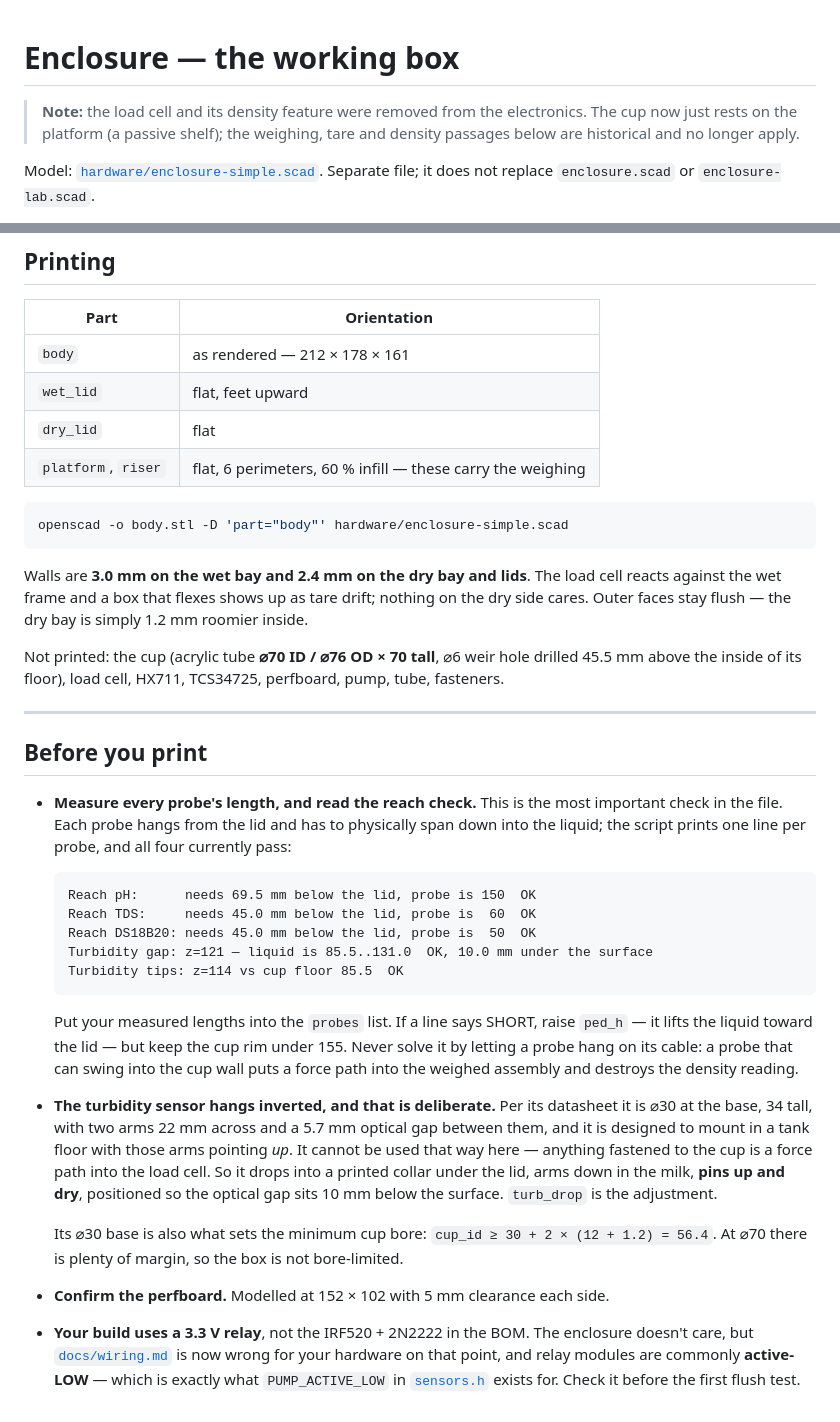
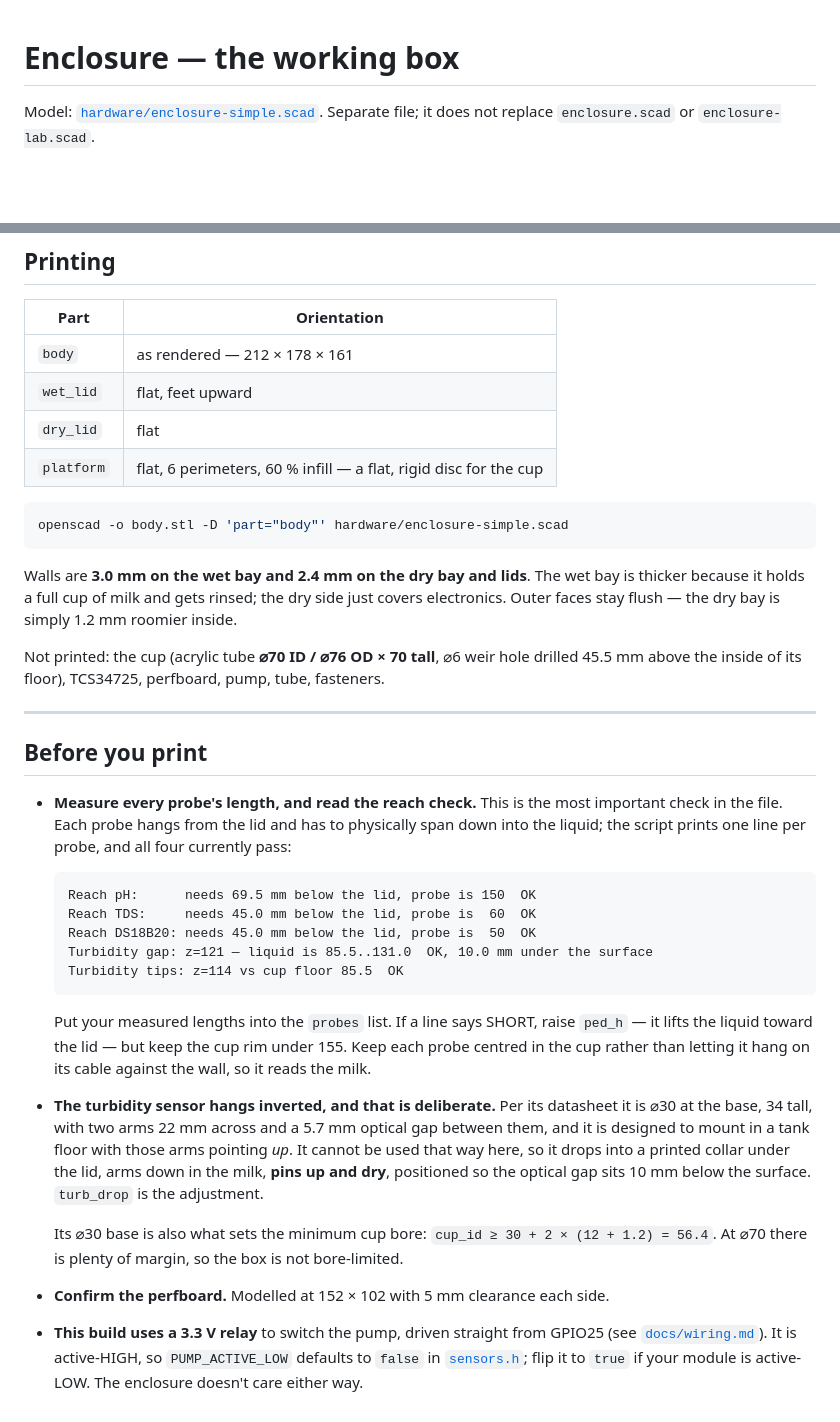
Before and after one commit to nikk-0712/aquamilk-detect, a Markdown page: docs/enclosure-simple.md, 2 parts joined by grey strips. GitHub-like rendering; blank space fills up the shorter version.

````diff
--- a/docs/enclosure-simple.md
+++ b/docs/enclosure-simple.md
@@ -1,8 +1,4 @@
 # Enclosure — the working box
-
-> **Note:** the load cell and its density feature were removed from the electronics. The
-> cup now just rests on the platform (a passive shelf); the weighing, tare and density
-> passages below are historical and no longer apply.
 
 Model: [`hardware/enclosure-simple.scad`](../hardware/enclosure-simple.scad). Separate file;
 it does not replace `enclosure.scad` or `enclosure-lab.scad`.
@@ -158,18 +148,18 @@ enough, and why the rinse actually cleans instead of diluting.
 | `body` | as rendered — 212 × 178 × 161 |
 | `wet_lid` | flat, feet upward |
 | `dry_lid` | flat |
-| `platform`, `riser` | flat, 6 perimeters, 60 % infill — these carry the weighing |
+| `platform` | flat, 6 perimeters, 60 % infill — a flat, rigid disc for the cup |
 
 ```bash
 openscad -o body.stl -D 'part="body"' hardware/enclosure-simple.scad
 ```
 
-Walls are **3.0 mm on the wet bay and 2.4 mm on the dry bay and lids**. The load cell reacts
-against the wet frame and a box that flexes shows up as tare drift; nothing on the dry side
-cares. Outer faces stay flush — the dry bay is simply 1.2 mm roomier inside.
+Walls are **3.0 mm on the wet bay and 2.4 mm on the dry bay and lids**. The wet bay is
+thicker because it holds a full cup of milk and gets rinsed; the dry side just covers
+electronics. Outer faces stay flush — the dry bay is simply 1.2 mm roomier inside.
 
 Not printed: the cup (acrylic tube **⌀70 ID / ⌀76 OD × 70 tall**, ⌀6 weir hole drilled 45.5 mm
-above the inside of its floor), load cell, HX711, TCS34725, perfboard, pump, tube, fasteners.
+above the inside of its floor), TCS34725, perfboard, pump, tube, fasteners.
 
 ---
 
@@ -188,22 +178,20 @@ above the inside of its floor), load cell, HX711, TCS34725, perfboard, pump, tub
   ```
 
   Put your measured lengths into the `probes` list. If a line says SHORT, raise `ped_h` — it
-  lifts the liquid toward the lid — but keep the cup rim under 155. Never solve it by letting
-  a probe hang on its cable: a probe that can swing into the cup wall puts a force path into
-  the weighed assembly and destroys the density reading.
+  lifts the liquid toward the lid — but keep the cup rim under 155. Keep each probe centred in
+  the cup rather than letting it hang on its cable against the wall, so it reads the milk.
 
 - **The turbidity sensor hangs inverted, and that is deliberate.** Per its datasheet it is
   ⌀30 at the base, 34 tall, with two arms 22 mm across and a 5.7 mm optical gap between them,
   and it is designed to mount in a tank floor with those arms pointing *up*. It cannot be used
-  that way here — anything fastened to the cup is a force path into the load cell. So it drops
-  into a printed collar under the lid, arms down in the milk, **pins up and dry**, positioned
-  so the optical gap sits 10 mm below the surface. `turb_drop` is the adjustment.
+  that way here, so it drops into a printed collar under the lid, arms down in the milk,
+  **pins up and dry**, positioned so the optical gap sits 10 mm below the surface. `turb_drop`
+  is the adjustment.
 
   Its ⌀30 base is also what sets the minimum cup bore: `cup_id ≥ 30 + 2 × (12 + 1.2) = 56.4`.
   At ⌀70 there is plenty of margin, so the box is not bore-limited.
 - **Confirm the perfboard.** Modelled at 152 × 102 with 5 mm clearance each side.
-- **Your build uses a 3.3 V relay**, not the IRF520 + 2N2222 in the BOM. The enclosure doesn't
-  care, but [`docs/wiring.md`](wiring.md) is now wrong for your hardware on that point, and
-  relay modules are commonly **active-LOW** — which is exactly what `PUMP_ACTIVE_LOW` in
-  [`sensors.h`](../libs/AquaMilkSensors/src/sensors.h) exists for. Check it before the first
-  flush test.
+- **This build uses a 3.3 V relay** to switch the pump, driven straight from GPIO25 (see
+  [`docs/wiring.md`](wiring.md)). It is active-HIGH, so `PUMP_ACTIVE_LOW` defaults to `false`
+  in [`sensors.h`](../libs/AquaMilkSensors/src/sensors.h); flip it to `true` if your module
+  is active-LOW. The enclosure doesn't care either way.
````
Also changed, not shown: other parts of docs/enclosure-simple.md (+29 -35 lines).
